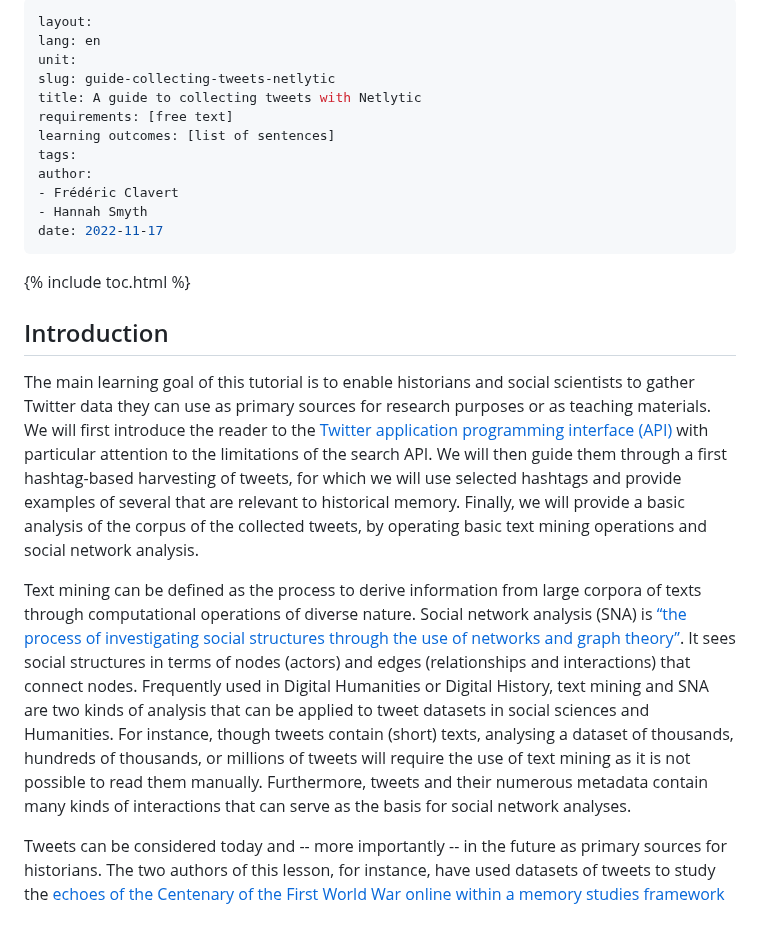
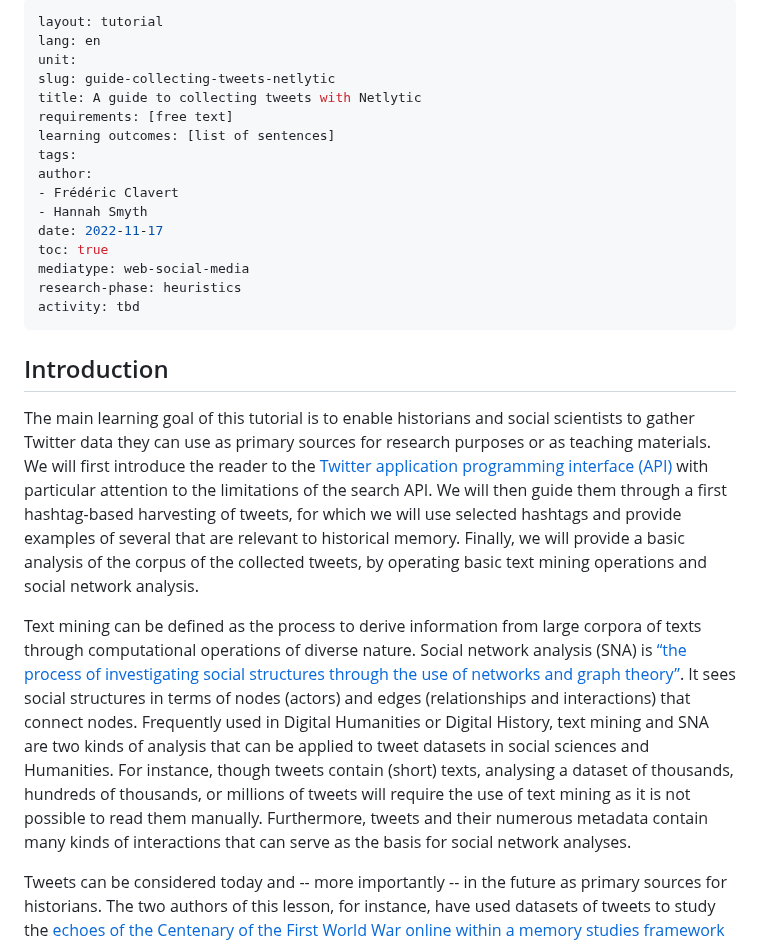
Before and after one commit to C2DH/ranketwo-submissions, a Markdown page: lessons/tutorials/guide-collecting-tweets-netlytic.md, the part around the change. Rendered like a GitHub page.

```diff
--- a/lessons/tutorials/guide-collecting-tweets-netlytic.md
+++ b/lessons/tutorials/guide-collecting-tweets-netlytic.md
@@ -1,5 +1,5 @@
 ---
-layout:
+layout: tutorial
 lang: en
 unit:
 slug: guide-collecting-tweets-netlytic
@@ -11,14 +11,17 @@ author:
 - Frédéric Clavert
 - Hannah Smyth
 date: 2022-11-17
+toc: true
+mediatype: web-social-media
+research-phase: heuristics
+activity: tbd
 ---
 
-{% include toc.html %}
 
 ## Introduction <a id="section0"></a>
 The main learning goal of this tutorial is to enable historians and social scientists to gather Twitter data they can use as primary sources for research purposes or as teaching materials. We will first introduce the reader to the [Twitter application programming interface (API)](https://help.twitter.com/en/rules-and-policies/twitter-api) with particular attention to the limitations of the search API. We will then guide them through a first hashtag-based harvesting of tweets, for which we will use selected hashtags and provide examples of several that are relevant to historical memory. Finally, we will provide a basic analysis of the corpus of the collected tweets, by operating basic text mining operations and social network analysis.
 
-Text mining can be defined as the process  to derive information from large corpora of texts through computational operations of diverse nature. Social network analysis (SNA) is [“the process of investigating social structures through the use of networks and graph theory”](https://en.wikipedia.org/wiki/Social_network_analysis). It sees social structures in terms of nodes (actors) and edges (relationships and interactions) that connect nodes. Frequently used in Digital Humanities or Digital History, text mining and SNA are two kinds of analysis that can be applied to tweet datasets in social sciences and Humanities. For instance, though tweets contain (short) texts, analysing a dataset of thousands, hundreds of thousands, or millions of tweets will require the use of text mining as it is not possible to read them manually. Furthermore, tweets and their numerous metadata contain many kinds of interactions that can serve as the basis for social network analyses.
+Text mining can be defined as the process to derive information from large corpora of texts through computational operations of diverse nature. Social network analysis (SNA) is [“the process of investigating social structures through the use of networks and graph theory”](https://en.wikipedia.org/wiki/Social_network_analysis). It sees social structures in terms of nodes (actors) and edges (relationships and interactions) that connect nodes. Frequently used in Digital Humanities or Digital History, text mining and SNA are two kinds of analysis that can be applied to tweet datasets in social sciences and Humanities. For instance, though tweets contain (short) texts, analysing a dataset of thousands, hundreds of thousands, or millions of tweets will require the use of text mining as it is not possible to read them manually. Furthermore, tweets and their numerous metadata contain many kinds of interactions that can serve as the basis for social network analyses.
 
 Tweets can be considered today and -- more importantly -- in the future as primary sources for historians. The two authors of this lesson, for instance, have used datasets of tweets  to study the [echoes of the Centenary of the First World War online within a memory studies framework](https://www.vr-elibrary.de/doi/10.13109/gege.2021.47.1.175) and the [Irish Decade of Commemorations](https://journalofdigitalhistory.org/en/article/SLCj9T3MsrEk) from a feminist perspective.
 
```
